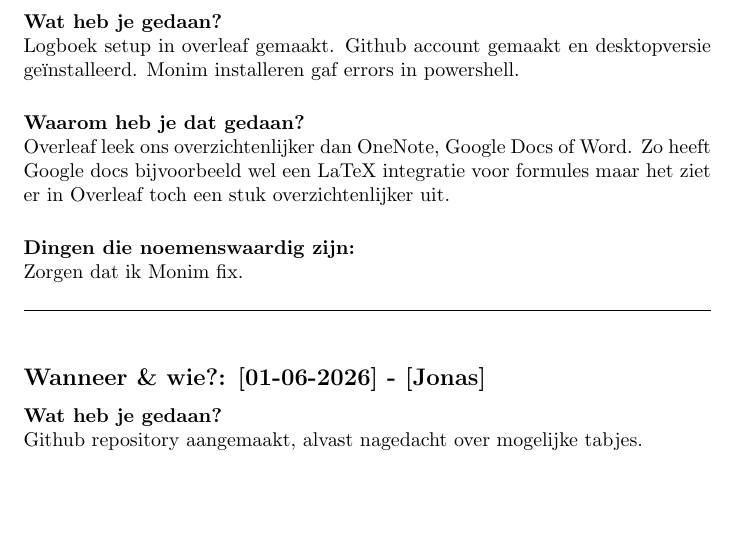
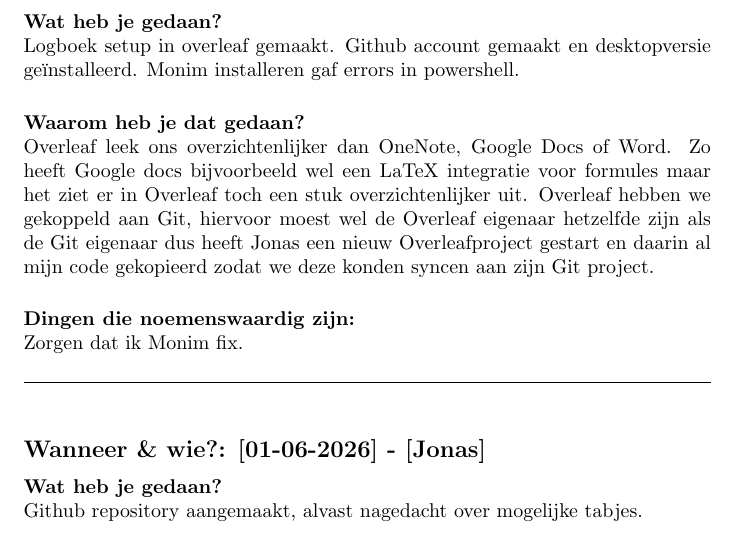
Before and after one commit to Jonas-hoekstra/Cepheids-project-19, a LaTeX document (hoofdlogboek.tex, which reads logboek/01-06-2026_Coen.tex): part of page 2 of 2, cut so that both start at the same text, the shorter picture padded with empty space. Compiled offline with pdfLaTeX.

Commit message:
Aanpassing logboek adv syncen Git met Overleaf en overzetten eigenaarschap Coen --> Jonas.

```diff
--- a/logboek/01-06-2026_Coen.tex
+++ b/logboek/01-06-2026_Coen.tex
@@ -5,7 +5,7 @@ Logboek setup in overleaf gemaakt. Github account gemaakt en desktopversie geïn
 \vspace{0.3cm}
 
 \textbf{Waarom heb je dat gedaan?}\\
-Overleaf leek ons overzichtenlijker dan OneNote, Google Docs of Word. Zo heeft Google docs bijvoorbeeld wel een LaTeX integratie voor formules maar het ziet er in Overleaf toch een stuk overzichtenlijker uit.
+Overleaf leek ons overzichtenlijker dan OneNote, Google Docs of Word. Zo heeft Google docs bijvoorbeeld wel een LaTeX integratie voor formules maar het ziet er in Overleaf toch een stuk overzichtenlijker uit. Overleaf hebben we gekoppeld aan Git, hiervoor moest wel de Overleaf eigenaar hetzelfde zijn als de Git eigenaar dus heeft Jonas een nieuw Overleafproject gestart en daarin al mijn code gekopieerd zodat we deze konden syncen aan zijn Git project.
 \vspace{0.3cm}
 
 \textbf{Dingen die noemenswaardig zijn:}\\
```
